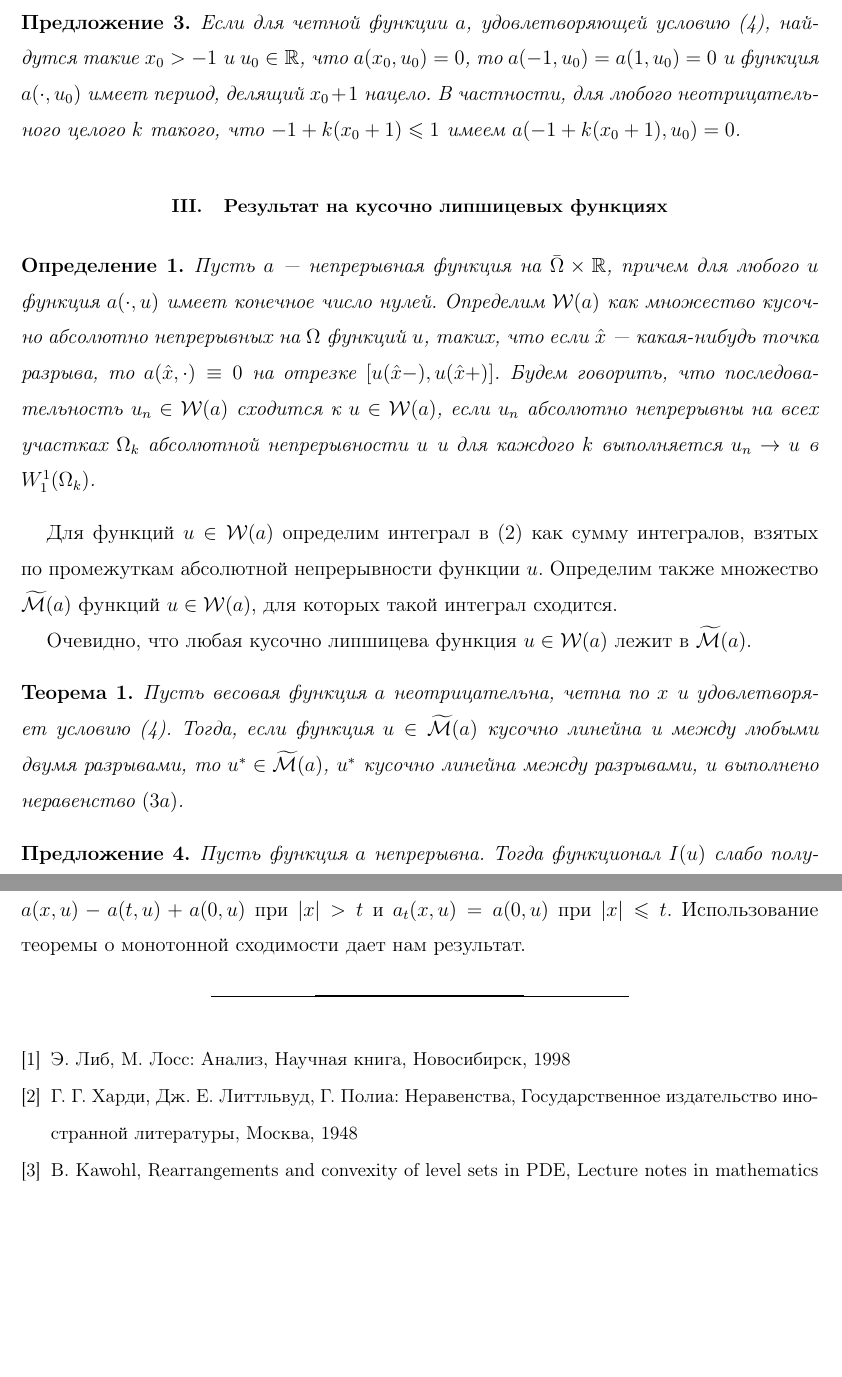
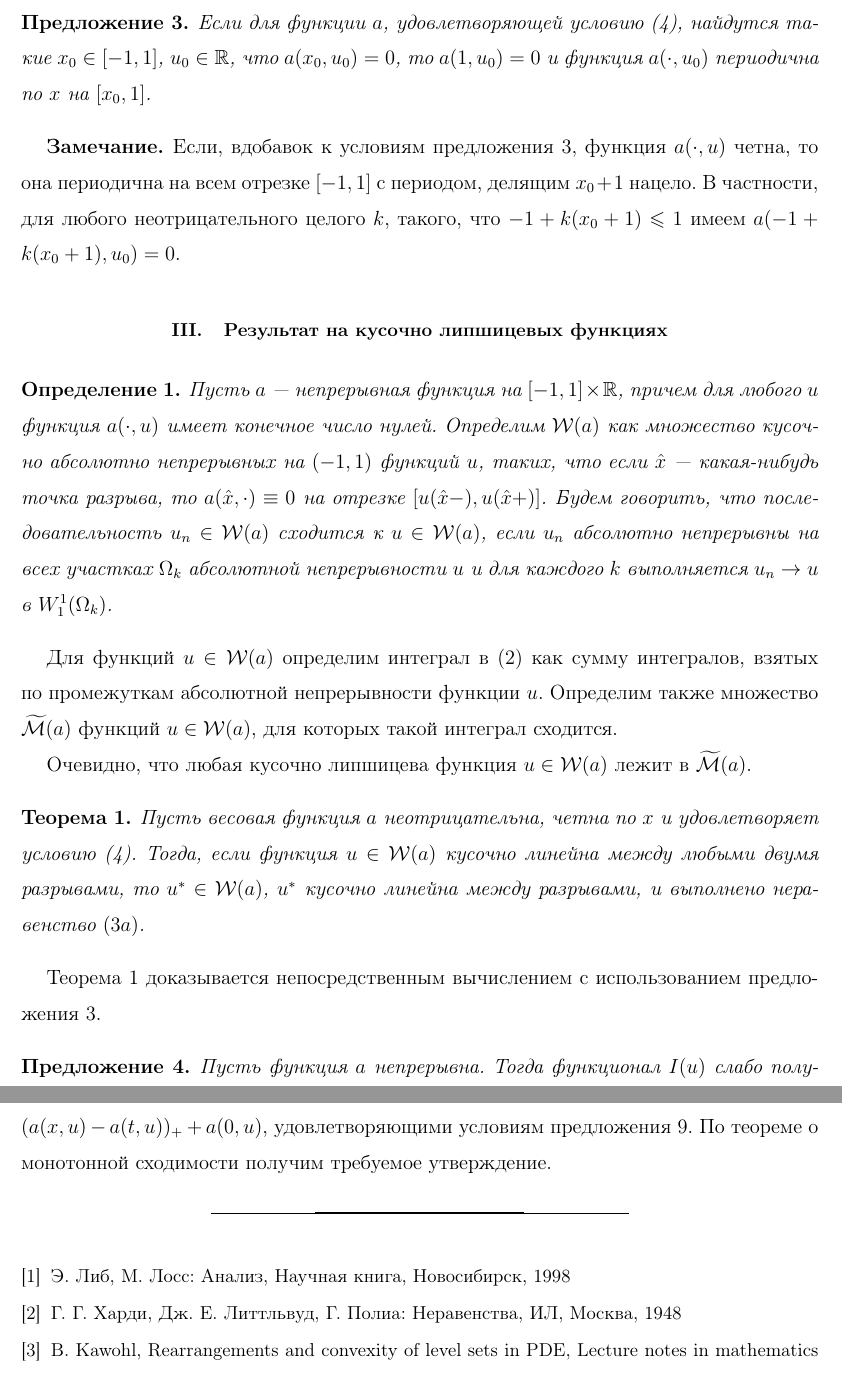
Before and after one commit to Chushuhuch/PhD, a LaTeX paper (DRAN/DRAN.tex): two parts of pages 3 and 7 of 7, joined at a grey line, cut so that both start at the same text, the shorter picture padded with empty space. Compiled offline with pdfLaTeX; the source files are stored in an older character set and shown here as Unicode.

Commit message:
Nazarov version from 01.11

```diff
--- a/DRAN/DRAN.tex
+++ b/DRAN/DRAN.tex
@@ -33,6 +33,7 @@
 \newtheorem{defin}{Определение}
 \newcommand{\rem}{{\it\bf Замечание. }}
 \newcommand{\W}{W_1^1}
+\newcommand{\Wf}{\stackrel{o\ }{W_1^1}}
 
 \begin{document}
 \selectlanguage{russian}
@@ -127,20 +130,23 @@
 
 \begin{prop}
 \label{period}
-Если для четной функции $a$, удовлетворяющей условию
-(\ref{almostConcave}), найдутся такие $x_0 > -1$ и $u_0 \in \Real$, что
-$a(x_0, u_0) = 0$, то $a(-1, u_0) = a(1, u_0) = 0$ и функция $a(\cdot, u_0)$
-имеет период, делящий $x_0+1$ нацело. В частности, для любого неотрицательного
-целого $k$ такого, что $-1 + k (x_0 + 1) \le 1$ имеем
-$a(-1 + k (x_0 + 1), u_0) = 0$.
+Если для функции $a$, удовлетворяющей условию
+(\ref{almostConcave}), найдутся такие $x_0 \in [-1, 1]$, $u_0 \in \Real$, что
+$a(x_0, u_0) = 0$, то $a(1, u_0) = 0$ и функция $a(\cdot, u_0)$ периодична по
+$x$ на $[x_0, 1]$.
 \end{prop}
+
+\rem Если, вдобавок к условиям предложения \ref{period}, функция $a(\cdot, u)$
+четна, то она периодична на всем отрезке $[-1, 1]$ с периодом, делящим $x_0+1$
+нацело. В частности, для любого неотрицательного целого $k$, такого, что
+$-1 + k (x_0 + 1) \le 1$ имеем $a(-1 + k (x_0 + 1), u_0) = 0$.
 
 \section{Результат на кусочно липшицевых функциях}
 
 \begin{defin}
-Пусть $a$ --- непрерывная функция на $\bar{\Omega} \times \Real$, причем для любого
+Пусть $a$ --- непрерывная функция на $[-1, 1] \times \Real$, причем для любого
 $u$ функция $a(\cdot, u)$ имеет конечное число нулей. Определим ${\cal W}(a)$
-как множество кусочно абсолютно непрерывных на $\Omega$ функций $u$, таких, что
+как множество кусочно абсолютно непрерывных на $(-1, 1)$ функций $u$, таких, что
 если $\hat{x}$ --- какая-нибудь точка разрыва, то $a(\hat{x}, \cdot) \equiv 0$
 на отрезке $[u(\hat{x}-), u(\hat{x}+)]$. Будем говорить, что последовательность
 $u_n \in {\cal W}(a)$ сходится к $u \in {\cal W}(a)$, если $u_n$ абсолютно
@@ -159,11 +165,14 @@
 \begin{thm}
 \label{linthm}
 Пусть весовая функция $a$ неотрицательна, четна по $x$ и удовлетворяет условию
-(\ref{almostConcave}). Тогда, если функция $u \in \widetilde{{\cal M}}(a)$
-кусочно линейна и между любыми двумя разрывами, то
-$u^* \in \widetilde{{\cal M}}(a)$, $u^*$ кусочно линейна между разрывами, и
+(\ref{almostConcave}). Тогда, если функция $u \in {\cal W}(a)$
+кусочно линейна между любыми двумя разрывами, то
+$u^* \in {\cal W}(a)$, $u^*$ кусочно линейна между разрывами, и
 выполнено неравенство $(3a)$.
 \end{thm}
+
+Теорема \ref{linthm} доказывается непосредственным вычислением с использованием
+предложения \ref{period}.
 
 \begin{prop}
 Пусть функция $a$ непрерывна. Тогда функционал $I(u)$ слабо полунепрерывен снизу
@@ -362,15 +378,14 @@
 \medskip
 
 Для доказательства теоремы \ref{symm} приблизим снизу функцию $a$ функциями
-$a_t$ ($t \to 0$), удовлетворяющими условиям предложения \ref{flatminsymm}.
-Например, можно взять $a_t( x, u ) = a( x, u ) - a( t, u ) + a( 0, u )$ при
-$\abs{x} > t$ и $a_t(x, u) = a(0, u)$ при $\abs{x} \le t$.
-Использование теоремы о монотонной сходимости дает нам результат.
+$a_t(x, u) \equiv (a(x, u) - a(t, u))_+ + a(0, u)$, удовлетворяющими условиям
+предложения \ref{flatminsymm}.
+По теореме о монотонной сходимости получим требуемое утверждение.
 
 \begin{thebibliography}{99}
 \bibitem{LL} Э.~Либ, М.~Лосс: Анализ, Научная книга, Новосибирск, 1998
 \bibitem{HLP} Г.~Г.~Харди, Дж.~Е.~Литтльвуд, Г.~Полиа: Неравенства,
-Государственное издательство иностранной литературы, Москва, 1948
+ИЛ, Москва, 1948
 \bibitem{Kawohl} B.~Kawohl, Rearrangements and convexity of level sets in PDE,
 Lecture notes in mathematics 1150, Springer Verlag, Berlin, 1985.
 \bibitem{Br} F.~Brock: Weighted Dirichlet-type inequalities for Steiner
```
Also changed, not shown: DRAN/DRAN.tex (55 more changed lines).
